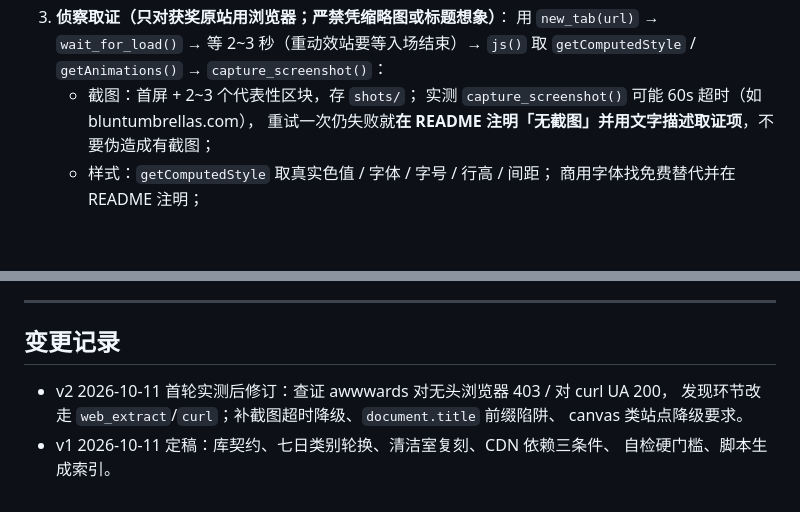
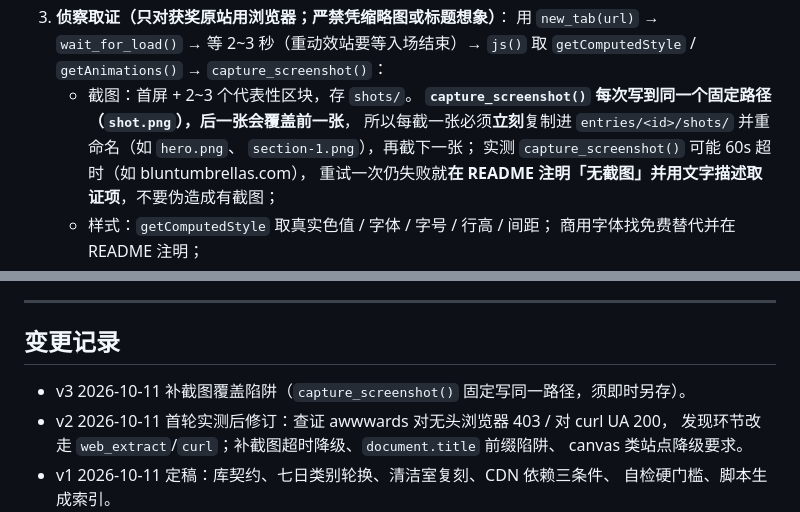
Before and after one commit to Sparrived/awwwards-lab, a Markdown page: PROMPT.md, 2 parts joined by grey strips. GitHub-like rendering; blank space fills up the shorter version.

Commit message:
docs(prompt): v3 补 capture_screenshot 覆盖陷阱

```diff
--- a/PROMPT.md
+++ b/PROMPT.md
@@ -71,7 +71,10 @@ D:\Code\awwwards-lab\
 3. **侦察取证（只对获奖原站用浏览器；严禁凭缩略图或标题想象）**：
    用 `new_tab(url)` → `wait_for_load()` → 等 2~3 秒（重动效站要等入场结束）→
    `js()` 取 `getComputedStyle` / `getAnimations()` → `capture_screenshot()`：
-   - 截图：首屏 + 2~3 个代表性区块，存 `shots/`；
+   - 截图：首屏 + 2~3 个代表性区块，存 `shots/`。
+     **`capture_screenshot()` 每次写到同一个固定路径（`shot.png`），后一张会覆盖前一张**，
+     所以每截一张必须**立刻**复制进 `entries/<id>/shots/` 并重命名（如 `hero.png`、
+     `section-1.png`），再截下一张；
      实测 `capture_screenshot()` 可能 60s 超时（如 bluntumbrellas.com），
      重试一次仍失败就**在 README 注明「无截图」并用文字描述取证项**，不要伪造成有截图；
    - 样式：`getComputedStyle` 取真实色值 / 字体 / 字号 / 行高 / 间距；
@@ -112,6 +115,7 @@ D:\Code\awwwards-lab\
 
 ## 变更记录
 
+- v3 2026-10-11 补截图覆盖陷阱（`capture_screenshot()` 固定写同一路径，须即时另存）。
 - v2 2026-10-11 首轮实测后修订：查证 awwwards 对无头浏览器 403 / 对 curl UA 200，
   发现环节改走 `web_extract`/`curl`；补截图超时降级、`document.title` 前缀陷阱、
   canvas 类站点降级要求。
```
